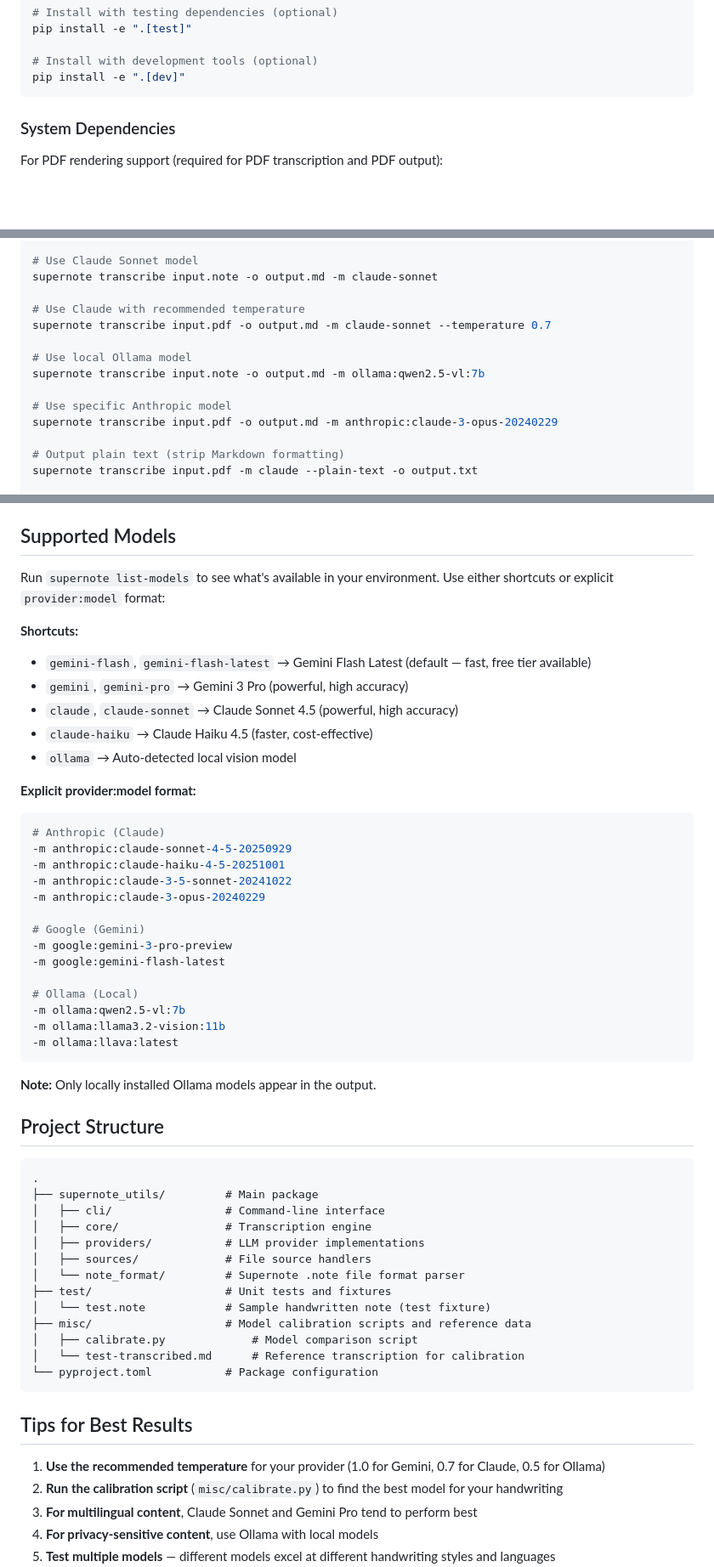
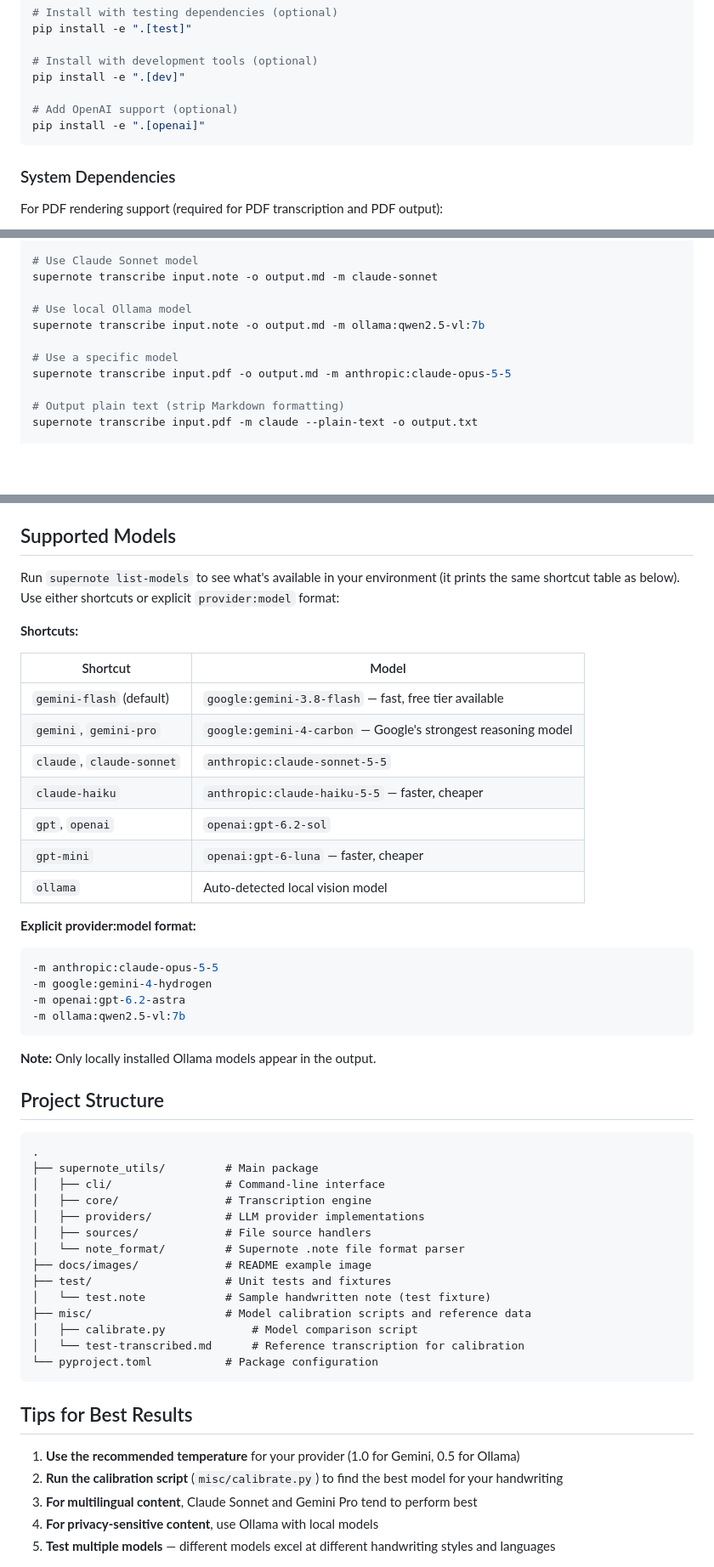
Before and after one commit to gkossinets/supernote-utils, a Markdown page: README.md, 3 parts joined by grey strips. Shown at 85% size. Drawn GitHub-style; blank space fills up the shorter version.

````diff
--- a/README.md
+++ b/README.md
@@ -43,6 +62,9 @@ pip install -e ".[test]"
 
 # Install with development tools (optional)
 pip install -e ".[dev]"
+
+# Add OpenAI support (optional)
+pip install -e ".[openai]"
 ```
 
 ### System Dependencies
@@ -111,14 +136,11 @@ supernote transcribe scan.jpg -o output.md
 # Use Claude Sonnet model
 supernote transcribe input.note -o output.md -m claude-sonnet
 
-# Use Claude with recommended temperature
-supernote transcribe input.pdf -o output.md -m claude-sonnet --temperature 0.7
-
 # Use local Ollama model
 supernote transcribe input.note -o output.md -m ollama:qwen2.5-vl:7b
 
-# Use specific Anthropic model
-supernote transcribe input.pdf -o output.md -m anthropic:claude-3-opus-20240229
+# Use a specific model
+supernote transcribe input.pdf -o output.md -m anthropic:claude-opus-5-5
 
 # Output plain text (strip Markdown formatting)
 supernote transcribe input.pdf -m claude --plain-text -o output.txt
@@ -195,31 +214,26 @@ Results are saved to `misc/results/run_TIMESTAMP.md`
 
 ## Supported Models
 
-Run `supernote list-models` to see what's available in your environment. Use either shortcuts or explicit `provider:model` format:
+Run `supernote list-models` to see what's available in your environment (it prints the same shortcut table as below). Use either shortcuts or explicit `provider:model` format:
 
 **Shortcuts:**
-- `gemini-flash`, `gemini-flash-latest` → Gemini Flash Latest (default — fast, free tier available)
-- `gemini`, `gemini-pro` → Gemini 3 Pro (powerful, high accuracy)
-- `claude`, `claude-sonnet` → Claude Sonnet 4.5 (powerful, high accuracy)
-- `claude-haiku` → Claude Haiku 4.5 (faster, cost-effective)
-- `ollama` → Auto-detected local vision model
+
+| Shortcut | Model |
+|---|---|
+| `gemini-flash` (default) | `google:gemini-3.8-flash` — fast, free tier available |
+| `gemini`, `gemini-pro` | `google:gemini-4-carbon` — Google's strongest reasoning model |
+| `claude`, `claude-sonnet` | `anthropic:claude-sonnet-5-5` |
+| `claude-haiku` | `anthropic:claude-haiku-5-5` — faster, cheaper |
+| `gpt`, `openai` | `openai:gpt-6.2-sol` |
+| `gpt-mini` | `openai:gpt-6-luna` — faster, cheaper |
+| `ollama` | Auto-detected local vision model |
 
 **Explicit provider:model format:**
 ```bash
-# Anthropic (Claude)
--m anthropic:claude-sonnet-4-5-20250929
--m anthropic:claude-haiku-4-5-20251001
--m anthropic:claude-3-5-sonnet-20241022
--m anthropic:claude-3-opus-20240229
-
-# Google (Gemini)
--m google:gemini-3-pro-preview
--m google:gemini-flash-latest
-
-# Ollama (Local)
+-m anthropic:claude-opus-5-5
+-m google:gemini-4-hydrogen
+-m openai:gpt-6.2-astra
 -m ollama:qwen2.5-vl:7b
--m ollama:llama3.2-vision:11b
--m ollama:llava:latest
 ```
 
 **Note:** Only locally installed Ollama models appear in the output.
@@ -234,6 +248,7 @@ Run `supernote list-models` to see what's available in your environment. Use eit
 │   ├── providers/           # LLM provider implementations
 │   ├── sources/             # File source handlers
 │   └── note_format/         # Supernote .note file format parser
+├── docs/images/             # README example image
 ├── test/                    # Unit tests and fixtures
 │   └── test.note            # Sample handwritten note (test fixture)
 ├── misc/                    # Model calibration scripts and reference data
@@ -244,7 +259,7 @@ Run `supernote list-models` to see what's available in your environment. Use eit
 
 ## Tips for Best Results
 
-1. **Use the recommended temperature** for your provider (1.0 for Gemini, 0.7 for Claude, 0.5 for Ollama)
+1. **Use the recommended temperature** for your provider (1.0 for Gemini, 0.5 for Ollama)
 2. **Run the calibration script** (`misc/calibrate.py`) to find the best model for your handwriting
 3. **For multilingual content**, Claude Sonnet and Gemini Pro tend to perform best
 4. **For privacy-sensitive content**, use Ollama with local models
````
Also changed, not shown: other parts of README.md (+28 -9 lines), CLAUDE.md (+6 -3 lines), PROJECT.md (+10 -4 lines), docs/images/example-page.png (added), 2 other files.
